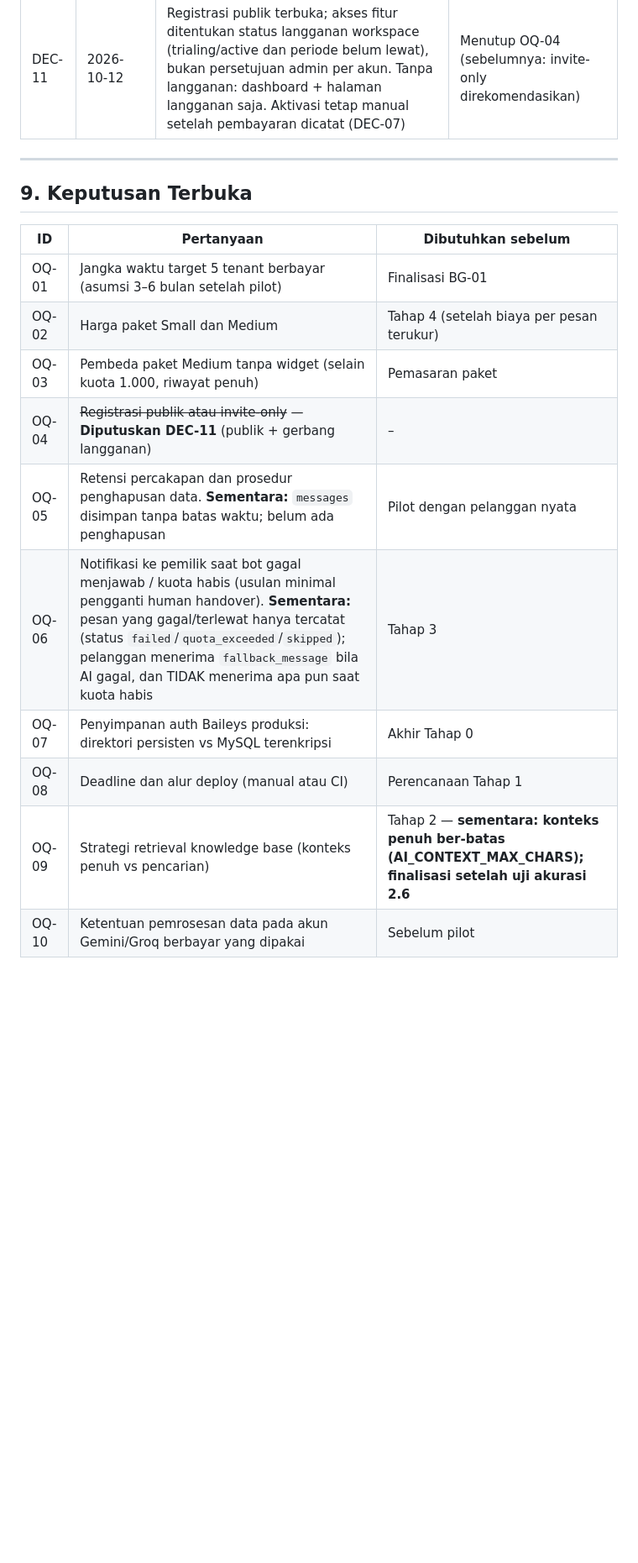
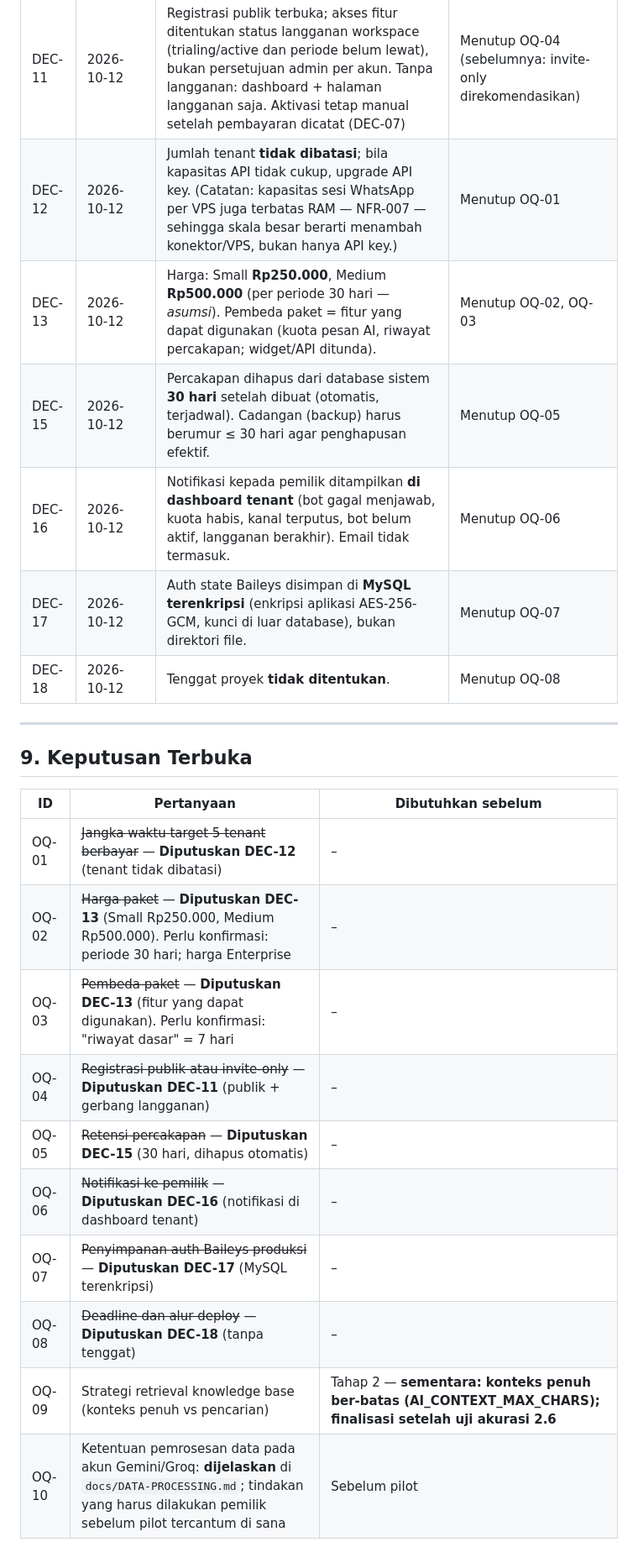
Before and after one commit to Zhafransss/velora, a Markdown page: docs/SRS.md, the part around one of its changes. Shown at 84% size. GitHub-like rendering; blank space fills up the shorter version.

Commit message:
docs: record decisions DEC-12..18 (pricing, retention, notifications, auth store) and data-processing checklist

```diff
--- a/docs/SRS.md
+++ b/docs/SRS.md
@@ -292,6 +296,12 @@ Dicatat di RTM bagian Hutang Teknis. Yang **harus** selesai sebelum ada pengguna
 | DEC-09 | 2026-10-11 | Penomoran FR mengikuti PRD 4.1 (FR-001–016) | PRD bagian 6 |
 | DEC-10 | 2026-10-11 | Dashboard tenant di `/app` pada domain yang sama | – (default, boleh diubah) |
 | DEC-11 | 2026-10-12 | Registrasi publik terbuka; akses fitur ditentukan status langganan workspace (trialing/active dan periode belum lewat), bukan persetujuan admin per akun. Tanpa langganan: dashboard + halaman langganan saja. Aktivasi tetap manual setelah pembayaran dicatat (DEC-07) | Menutup OQ-04 (sebelumnya: invite-only direkomendasikan) |
+| DEC-12 | 2026-10-12 | Jumlah tenant **tidak dibatasi**; bila kapasitas API tidak cukup, upgrade API key. (Catatan: kapasitas sesi WhatsApp per VPS juga terbatas RAM — NFR-007 — sehingga skala besar berarti menambah konektor/VPS, bukan hanya API key.) | Menutup OQ-01 |
+| DEC-13 | 2026-10-12 | Harga: Small **Rp250.000**, Medium **Rp500.000** (per periode 30 hari — *asumsi*). Pembeda paket = fitur yang dapat digunakan (kuota pesan AI, riwayat percakapan; widget/API ditunda). | Menutup OQ-02, OQ-03 |
+| DEC-15 | 2026-10-12 | Percakapan dihapus dari database sistem **30 hari** setelah dibuat (otomatis, terjadwal). Cadangan (backup) harus berumur ≤ 30 hari agar penghapusan efektif. | Menutup OQ-05 |
+| DEC-16 | 2026-10-12 | Notifikasi kepada pemilik ditampilkan **di dashboard tenant** (bot gagal menjawab, kuota habis, kanal terputus, bot belum aktif, langganan berakhir). Email tidak termasuk. | Menutup OQ-06 |
+| DEC-17 | 2026-10-12 | Auth state Baileys disimpan di **MySQL terenkripsi** (enkripsi aplikasi AES-256-GCM, kunci di luar database), bukan direktori file. | Menutup OQ-07 |
+| DEC-18 | 2026-10-12 | Tenggat proyek **tidak ditentukan**. | Menutup OQ-08 |
 
 ---
 
@@ -299,13 +309,13 @@ Dicatat di RTM bagian Hutang Teknis. Yang **harus** selesai sebelum ada pengguna
 
 | ID | Pertanyaan | Dibutuhkan sebelum |
 |---|---|---|
-| OQ-01 | Jangka waktu target 5 tenant berbayar (asumsi 3–6 bulan setelah pilot) | Finalisasi BG-01 |
-| OQ-02 | Harga paket Small dan Medium | Tahap 4 (setelah biaya per pesan terukur) |
-| OQ-03 | Pembeda paket Medium tanpa widget (selain kuota 1.000, riwayat penuh) | Pemasaran paket |
+| OQ-01 | ~~Jangka waktu target 5 tenant berbayar~~ — **Diputuskan DEC-12** (tenant tidak dibatasi) | – |
+| OQ-02 | ~~Harga paket~~ — **Diputuskan DEC-13** (Small Rp250.000, Medium Rp500.000). Perlu konfirmasi: periode 30 hari; harga Enterprise | – |
+| OQ-03 | ~~Pembeda paket~~ — **Diputuskan DEC-13** (fitur yang dapat digunakan). Perlu konfirmasi: "riwayat dasar" = 7 hari | – |
 | OQ-04 | ~~Registrasi publik atau invite-only~~ — **Diputuskan DEC-11** (publik + gerbang langganan) | – |
-| OQ-05 | Retensi percakapan dan prosedur penghapusan data. **Sementara:** `messages` disimpan tanpa batas waktu; belum ada penghapusan | Pilot dengan pelanggan nyata |
-| OQ-06 | Notifikasi ke pemilik saat bot gagal menjawab / kuota habis (usulan minimal pengganti human handover). **Sementara:** pesan yang gagal/terlewat hanya tercatat (status `failed`/`quota_exceeded`/`skipped`); pelanggan menerima `fallback_message` bila AI gagal, dan TIDAK menerima apa pun saat kuota habis | Tahap 3 |
-| OQ-07 | Penyimpanan auth Baileys produksi: direktori persisten vs MySQL terenkripsi | Akhir Tahap 0 |
-| OQ-08 | Deadline dan alur deploy (manual atau CI) | Perencanaan Tahap 1 |
+| OQ-05 | ~~Retensi percakapan~~ — **Diputuskan DEC-15** (30 hari, dihapus otomatis) | – |
+| OQ-06 | ~~Notifikasi ke pemilik~~ — **Diputuskan DEC-16** (notifikasi di dashboard tenant) | – |
+| OQ-07 | ~~Penyimpanan auth Baileys produksi~~ — **Diputuskan DEC-17** (MySQL terenkripsi) | – |
+| OQ-08 | ~~Deadline dan alur deploy~~ — **Diputuskan DEC-18** (tanpa tenggat) | – |
 | OQ-09 | Strategi retrieval knowledge base (konteks penuh vs pencarian) | Tahap 2 — **sementara: konteks penuh ber-batas (AI_CONTEXT_MAX_CHARS); finalisasi setelah uji akurasi 2.6** |
-| OQ-10 | Ketentuan pemrosesan data pada akun Gemini/Groq berbayar yang dipakai | Sebelum pilot |
+| OQ-10 | Ketentuan pemrosesan data pada akun Gemini/Groq: **dijelaskan** di `docs/DATA-PROCESSING.md`; tindakan yang harus dilakukan pemilik sebelum pilot tercantum di sana | Sebelum pilot |
```
Also changed, not shown: other parts of docs/SRS.md (+8 -4 lines), docs/DATA-PROCESSING.md (added, +52 -0 lines), docs/PROGRESS-2026-10-11.md (added, +130 -0 lines).
